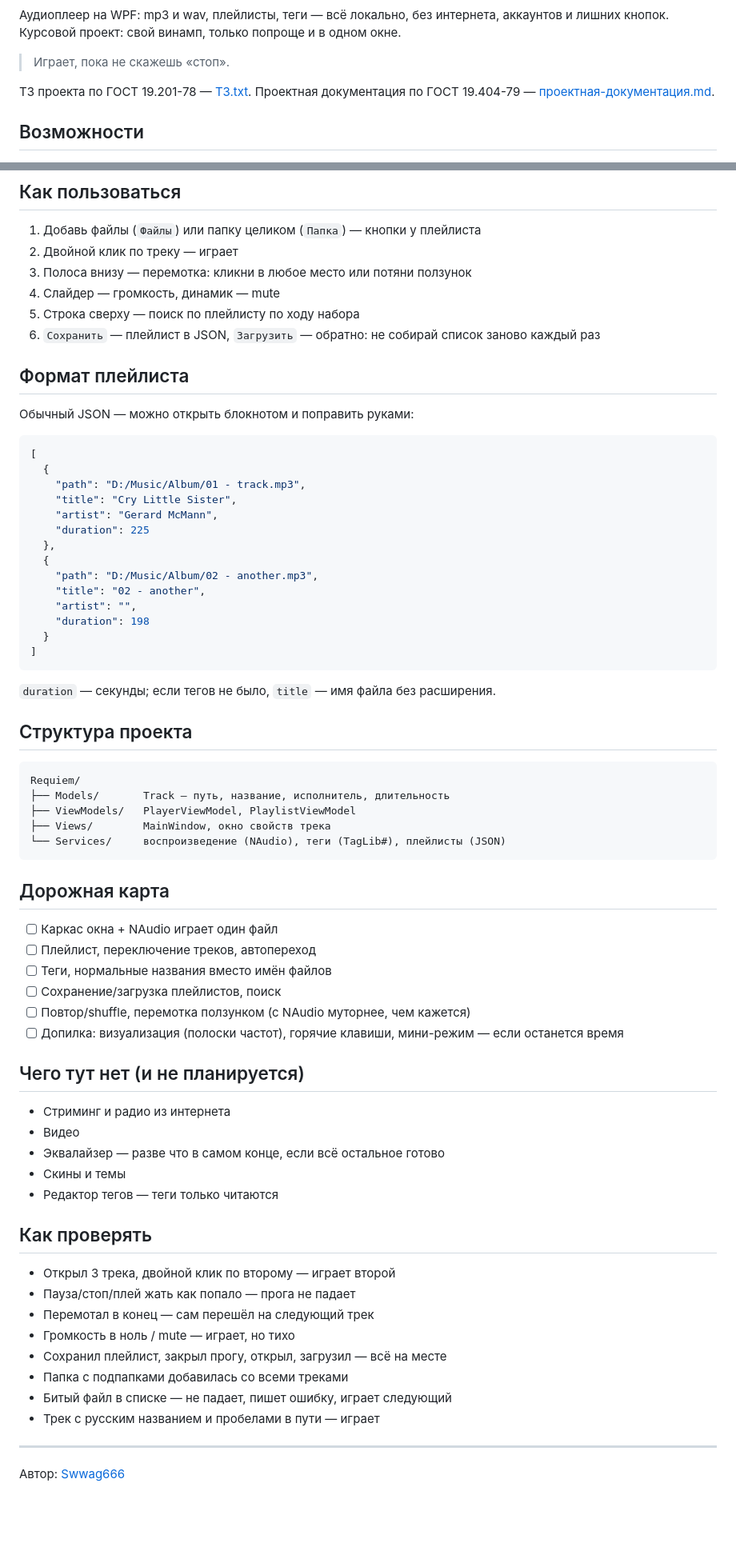
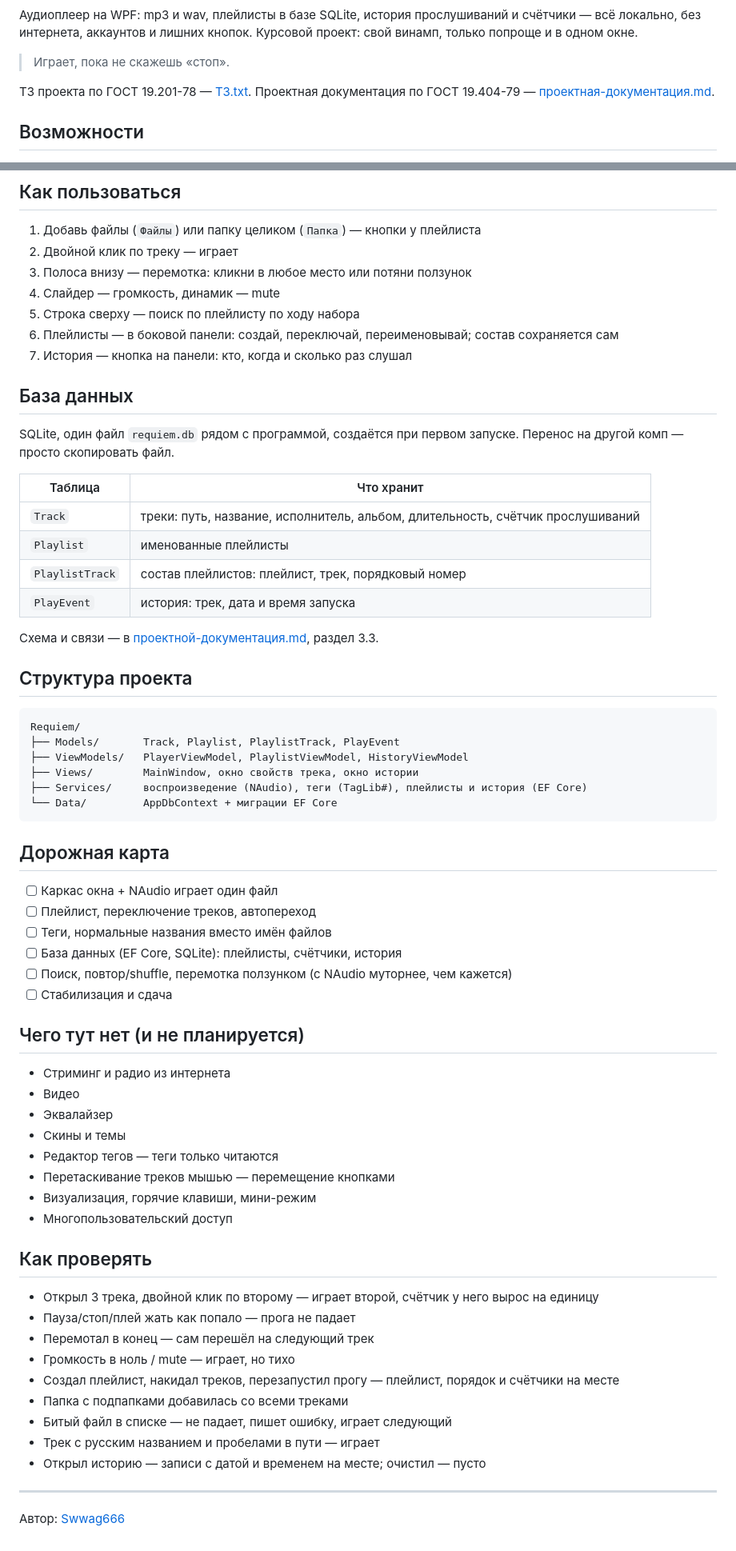
Before and after one commit to Swwag666/Requiem-music, a Markdown page: README.md, 2 parts joined by grey strips. Shown at 80% size. Drawn GitHub-style; blank space fills up the shorter version.

Commit message:
Ревью: база данных SQLite + EF Core, семестр 5; DOCX-версии ТЗ и ПД в репозитории

````diff
--- a/README.md
+++ b/README.md
@@ -5,7 +5,7 @@
 [![C#](https://img.shields.io/badge/C%23-WPF-68217A)](https://learn.microsoft.com/dotnet/desktop/wpf/)
 [![platform](https://img.shields.io/badge/platform-Windows-blue)]()
 
-Аудиоплеер на WPF: mp3 и wav, плейлисты, теги — всё локально, без интернета, аккаунтов и лишних кнопок. Курсовой проект: свой винамп, только попроще и в одном окне.
+Аудиоплеер на WPF: mp3 и wav, плейлисты в базе SQLite, история прослушиваний и счётчики — всё локально, без интернета, аккаунтов и лишних кнопок. Курсовой проект: свой винамп, только попроще и в одном окне.
 
 > Играет, пока не скажешь «стоп».
 
@@ -83,39 +93,31 @@ dotnet run
 3. Полоса внизу — перемотка: кликни в любое место или потяни ползунок
 4. Слайдер — громкость, динамик — mute
 5. Строка сверху — поиск по плейлисту по ходу набора
-6. `Сохранить` — плейлист в JSON, `Загрузить` — обратно: не собирай список заново каждый раз
+6. Плейлисты — в боковой панели: создай, переключай, переименовывай; состав сохраняется сам
+7. История — кнопка на панели: кто, когда и сколько раз слушал
 
-## Формат плейлиста
+## База данных
 
-Обычный JSON — можно открыть блокнотом и поправить руками:
+SQLite, один файл `requiem.db` рядом с программой, создаётся при первом запуске. Перенос на другой комп — просто скопировать файл.
 
-```json
-[
-  {
-    "path": "D:/Music/Album/01 - track.mp3",
-    "title": "Cry Little Sister",
-    "artist": "Gerard McMann",
-    "duration": 225
-  },
-  {
-    "path": "D:/Music/Album/02 - another.mp3",
-    "title": "02 - another",
-    "artist": "",
-    "duration": 198
-  }
-]
-```
+| Таблица | Что хранит |
+|---|---|
+| `Track` | треки: путь, название, исполнитель, альбом, длительность, счётчик прослушиваний |
+| `Playlist` | именованные плейлисты |
+| `PlaylistTrack` | состав плейлистов: плейлист, трек, порядковый номер |
+| `PlayEvent` | история: трек, дата и время запуска |
 
-`duration` — секунды; если тегов не было, `title` — имя файла без расширения.
+Схема и связи — в [проектной-документация.md](проектная-документация.md), раздел 3.3.
 
 ## Структура проекта
 
 ```
 Requiem/
-├── Models/       Track — путь, название, исполнитель, длительность
-├── ViewModels/   PlayerViewModel, PlaylistViewModel
-├── Views/        MainWindow, окно свойств трека
-└── Services/     воспроизведение (NAudio), теги (TagLib#), плейлисты (JSON)
+├── Models/       Track, Playlist, PlaylistTrack, PlayEvent
+├── ViewModels/   PlayerViewModel, PlaylistViewModel, HistoryViewModel
+├── Views/        MainWindow, окно свойств трека, окно истории
+├── Services/     воспроизведение (NAudio), теги (TagLib#), плейлисты и история (EF Core)
+└── Data/         AppDbContext + миграции EF Core
 ```
 
 ## Дорожная карта
@@ -123,28 +125,32 @@ Requiem/
 - [ ] Каркас окна + NAudio играет один файл
 - [ ] Плейлист, переключение треков, автопереход
 - [ ] Теги, нормальные названия вместо имён файлов
-- [ ] Сохранение/загрузка плейлистов, поиск
-- [ ] Повтор/shuffle, перемотка ползунком (с NAudio муторнее, чем кажется)
-- [ ] Допилка: визуализация (полоски частот), горячие клавиши, мини-режим — если останется время
+- [ ] База данных (EF Core, SQLite): плейлисты, счётчики, история
+- [ ] Поиск, повтор/shuffle, перемотка ползунком (с NAudio муторнее, чем кажется)
+- [ ] Стабилизация и сдача
 
 ## Чего тут нет (и не планируется)
 
 - Стриминг и радио из интернета
 - Видео
-- Эквалайзер — разве что в самом конце, если всё остальное готово
+- Эквалайзер
 - Скины и темы
 - Редактор тегов — теги только читаются
+- Перетаскивание треков мышью — перемещение кнопками
+- Визуализация, горячие клавиши, мини-режим
+- Многопользовательский доступ
 
 ## Как проверять
 
-- Открыл 3 трека, двойной клик по второму — играет второй
+- Открыл 3 трека, двойной клик по второму — играет второй, счётчик у него вырос на единицу
 - Пауза/стоп/плей жать как попало — прога не падает
 - Перемотал в конец — сам перешёл на следующий трек
 - Громкость в ноль / mute — играет, но тихо
-- Сохранил плейлист, закрыл прогу, открыл, загрузил — всё на месте
+- Создал плейлист, накидал треков, перезапустил прогу — плейлист, порядок и счётчики на месте
 - Папка с подпапками добавилась со всеми треками
 - Битый файл в списке — не падает, пишет ошибку, играет следующий
 - Трек с русским названием и пробелами в пути — играет
+- Открыл историю — записи с датой и временем на месте; очистил — пусто
 
 ---
 
````
Also changed, not shown: other parts of README.md (+19 -9 lines), проектная-документация.md (+19 -29 lines), docs/pd-classes.png, docs/pd-data.png, docs/pd-navigation.png, 3 other files.
